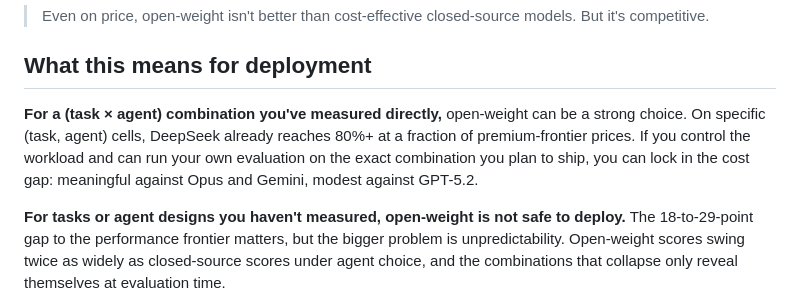
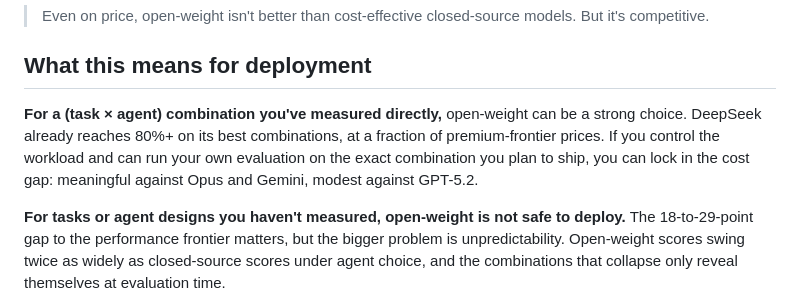
Before and after one commit to Exgentic/exgentic.github.io, a Markdown page: blogs/open-weight-agents/blog.md, the part around the change. Drawn GitHub-style.

Commit message:
Drop remaining 'cells' jargon in Deployment section

```diff
--- a/blogs/open-weight-agents/blog.md
+++ b/blogs/open-weight-agents/blog.md
@@ -98,7 +98,7 @@ DeepSeek retains one specific niche: at absolute minimum cost with no quality fl
 
 ## What this means for deployment
 
-**For a (task × agent) combination you've measured directly,** open-weight can be a strong choice. On specific (task, agent) cells, DeepSeek already reaches 80%+ at a fraction of premium-frontier prices. If you control the workload and can run your own evaluation on the exact combination you plan to ship, you can lock in the cost gap: meaningful against Opus and Gemini, modest against GPT-5.2.
+**For a (task × agent) combination you've measured directly,** open-weight can be a strong choice. DeepSeek already reaches 80%+ on its best combinations, at a fraction of premium-frontier prices. If you control the workload and can run your own evaluation on the exact combination you plan to ship, you can lock in the cost gap: meaningful against Opus and Gemini, modest against GPT-5.2.
 
 **For tasks or agent designs you haven't measured, open-weight is not safe to deploy.** The 18-to-29-point gap to the performance frontier matters, but the bigger problem is unpredictability. Open-weight scores swing twice as widely as closed-source scores under agent choice, and the combinations that collapse only reveal themselves at evaluation time.
 
```
